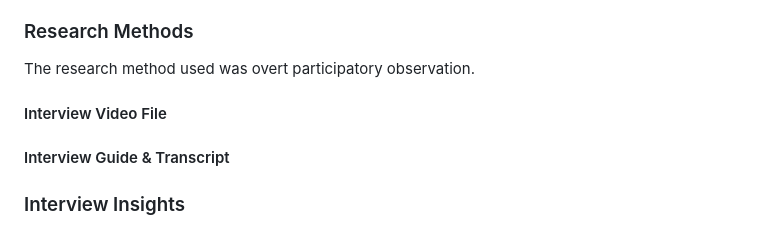
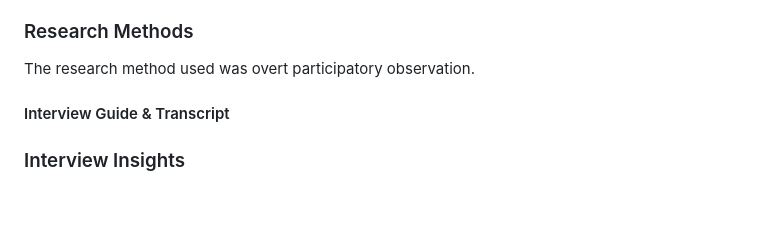
Before and after one commit to alonzoaam/DH110, a Markdown page: Assignments/Assignment-03/README.md, the part around the change. GitHub-like rendering; blank space fills up the shorter version.

Commit message:
A3 Update

```diff
--- a/Assignments/Assignment-03/README.md
+++ b/Assignments/Assignment-03/README.md
@@ -43,7 +43,6 @@ What would the users usually do in order to complete that activity?
 
 The research method used was overt participatory observation.
 
-<h4>Interview Video File</h4>
 
 <h4>Interview Guide & Transcript</h4>
 
```
